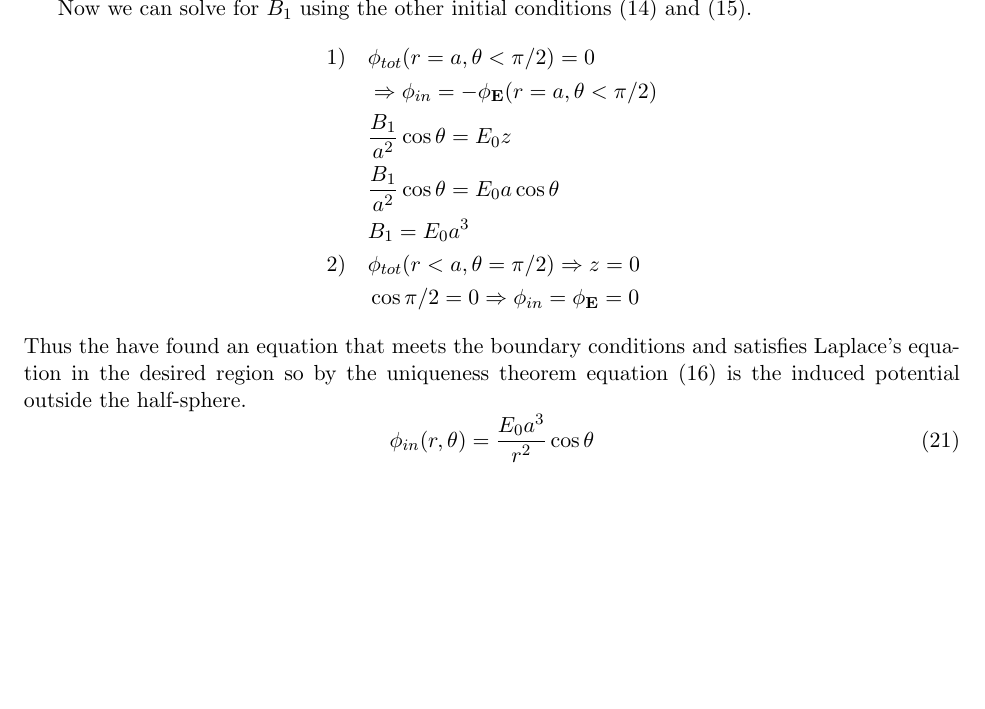
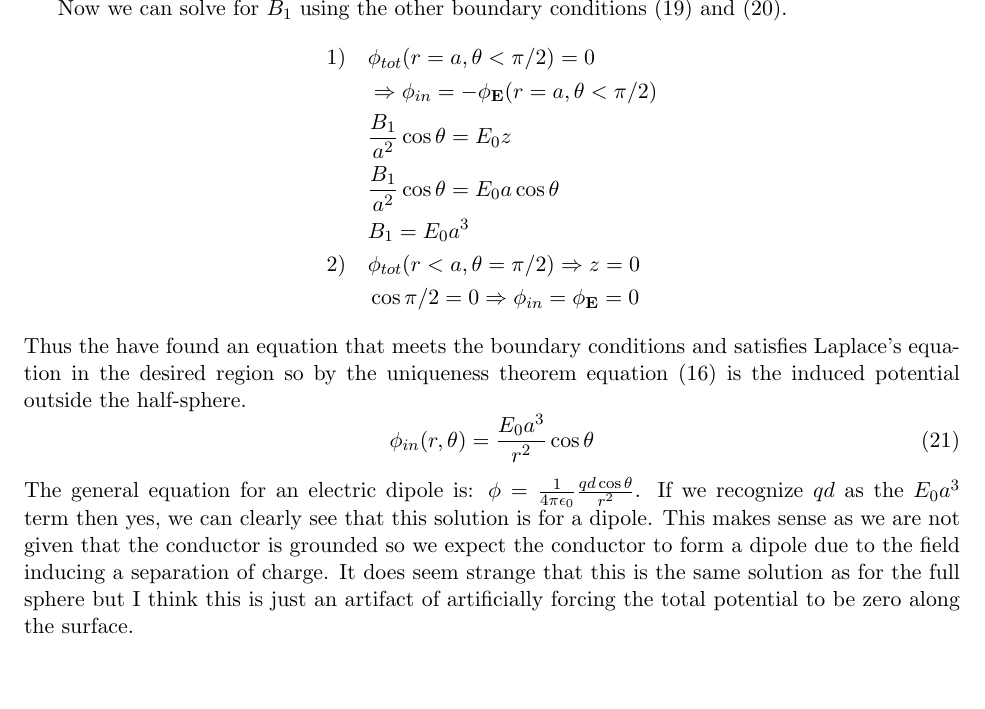
Before and after one commit to john-waczak/homeworkRepo, a LaTeX problem sheet (PH 431/Homework1.tex): part of page 6 of 6, cut so that both start at the same text. Compiled offline with pdfLaTeX.

Commit message:
final touches to problem 3

```diff
--- a/PH 431/Homework1.tex
+++ b/PH 431/Homework1.tex
@@ -177,7 +177,7 @@ The problem set $\phi_{tot} = 0$ along the boundary of the half sphere but were
 	\phi_{in} = \bigg( \frac{B_1}{r^2} \bigg)\cos(\theta)
 \end{equation*}
 
-Now we can solve for $B_1$ using the other initial conditions (14) and (15).
+Now we can solve for $B_1$ using the other boundary conditions (19) and (20).
 \begin{align*}
 	1) \quad &\phi_{tot}(r=a, \theta < \pi/2) = 0\\
 	&\Rightarrow \phi_{in} = -\phi_{\mathbf{E}}(r=a, \theta < \pi/2)\\
@@ -191,5 +191,5 @@ Thus the have found an equation that meets the boundary conditions and satisfies
 \begin{equation}
 	\phi_{in}(r,\theta) = \frac{E_0a^3}{r^2}\cos{\theta}
 \end{equation}
-
+The general equation for an electric dipole is: $\phi = \frac{1}{4\pi\epsilon_0}\frac{qd\cos{\theta}}{r^2}$. If we recognize $qd$ as the $E_0a^3$ term then yes, we can clearly see that this solution is for a dipole. This makes sense as we are not given that the conductor is grounded so we expect the conductor to form a dipole due to the field inducing a separation of charge. It does seem strange that this is the same solution as for the full sphere but I think this is just an artifact of artificially forcing the total potential to be zero along the surface.
 \end{document}
```
Also changed, not shown: PH 431/Homework1.pdf, 2 other files.
